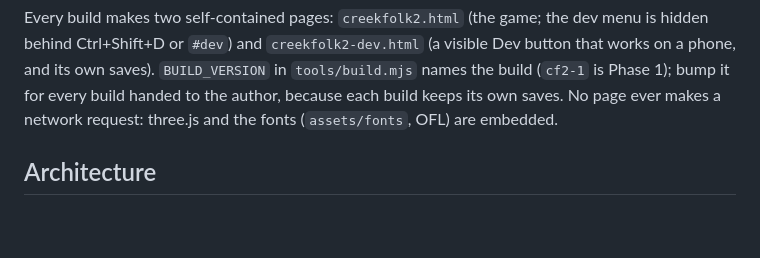
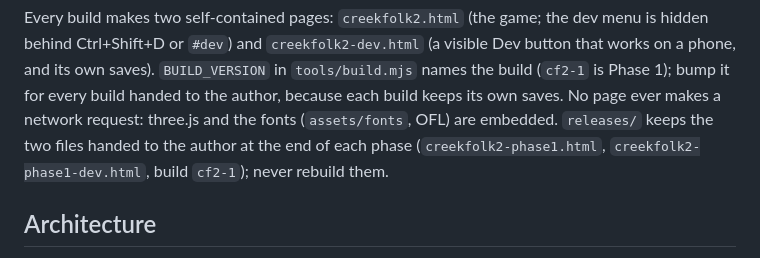
Before and after one commit to chriskizer91-ops/creek-folk, a Markdown page: creekfolk2/CLAUDE.md, the part around the change. GitHub-like rendering; blank space fills up the shorter version.

Commit message:
Creekfolk 2: CLAUDE.md notes releases/
Co-Authored-By: Claude Opus 5.5 <noreply@anthropic.com>
Claude-Session: https://claude.ai/code/session_01S5X1SNXve76atcfPyQBA3v

```diff
--- a/creekfolk2/CLAUDE.md
+++ b/creekfolk2/CLAUDE.md
@@ -24,6 +24,8 @@ behind Ctrl+Shift+D or `#dev`) and `creekfolk2-dev.html` (a visible Dev button t
 phone, and its own saves). `BUILD_VERSION` in `tools/build.mjs` names the build (`cf2-1` is
 Phase 1); bump it for every build handed to the author, because each build keeps its own saves.
 No page ever makes a network request: three.js and the fonts (`assets/fonts`, OFL) are embedded.
+`releases/` keeps the two files handed to the author at the end of each phase
+(`creekfolk2-phase1.html`, `creekfolk2-phase1-dev.html`, build `cf2-1`); never rebuild them.
 
 ## Architecture
 
```
